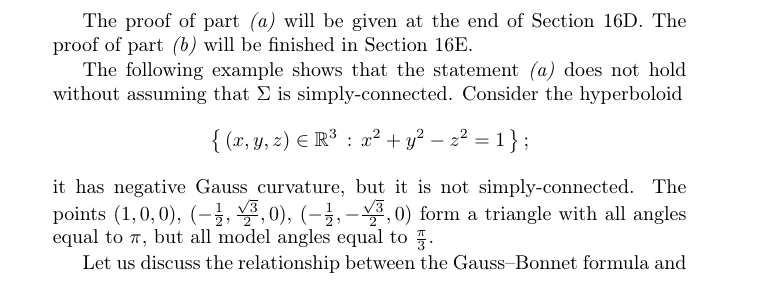
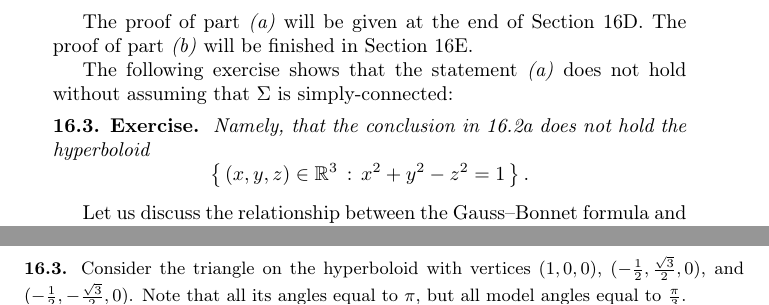
Before and after one commit to anton-petrunin/gauss, a LaTeX book (curves-and-surfaces.tex, which reads comparison.tex, sol-new.tex): part of page 160 of 202 before the commit and two parts of pages 160 and 192 of 202 after it, the two joined at a grey line, cut so that both start at the same text. Compiled offline with pdfLaTeX.

Commit message:
minor+ex

```diff
--- a/comparison.tex
+++ b/comparison.tex
@@ -91,12 +92,12 @@ for any geodesic triangle $[xyz]$.
 The proof of part \ref{SHORT.thm:comp:cat} will be given at the end of Section~\ref{sec:nonpos-comp}.
 The proof of part \ref{SHORT.thm:comp:toponogov} will be finished in Section~\ref{sec:nonneg-comp}.
 
-The following example shows that the statement \ref{SHORT.thm:comp:cat} does not hold without assuming that $\Sigma$ is simply-connected.
-Consider the hyperboloid
-\[\set{(x,y,z)\in\mathbb{R}^3}{x^2+y^2-z^2=1};\]
-it has negative Gauss curvature, but it is not simply-connected.
-The points $(1,0,0)$, $(-\tfrac{1}2, \tfrac{\sqrt{3} }2, 0)$, $(-\tfrac{1}2, -\tfrac{\sqrt{3} }2, 0)$
-form a triangle with all angles equal to $\pi$, but all model angles equal to $\tfrac{\pi}3$.
+The following exercise shows that the statement \ref{SHORT.thm:comp:cat} does not hold without assuming that $\Sigma$ is simply-connected:
+
+\begin{thm}{Exercise}\label{ex:thm:comp:cat:nsc}
+Namely, that the conclusion in \ref{thm:comp:cat} does not hold the hyperboloid
+\[\set{(x,y,z)\in\mathbb{R}^3}{x^2+y^2-z^2=1}.\]
+\end{thm}
 
 Let us discuss the relationship between the Gauss--Bonnet formula and the comparison theorems.
 Suppose a disc $\Delta$ is bounded by a geodesic triangle $[xyz]$ with internal angles $\alpha$, $\beta$, and~$\gamma$.
--- a/sol-new.tex
+++ b/sol-new.tex
@@ -1812,6 +1812,10 @@ Use the last statement together with the cosine rule
 to show that $\cos\tilde\theta_n\to -1$ as $n\to\infty$;
 conclude that $\theta_n\to \pi$.
 
+\parbf{\ref{ex:thm:comp:cat:nsc}.}
+Consider the triangle on the hyperboloid with vertices $(1,0,0)$, $(-\tfrac{1}2, \tfrac{\sqrt{3} }2, 0)$, and $(-\tfrac{1}2, -\tfrac{\sqrt{3} }2, 0)$.
+Note that all its angles equal to $\pi$, but all model angles equal to $\tfrac{\pi}3$.
+
 \parbf{\ref{ex:diam-angle}.}
 Show that $\dist{p}{x}\Sigma\le \dist{p}{q}\Sigma$ and $\dist{q}{x}\Sigma\le \dist{p}{q}\Sigma$.
 Conclude that $\modangle xpq\ge \tfrac\pi3$.
```
Also changed, not shown: surfaces-def.tex (+1 -1 lines), comparison.tex (5 more changed lines), sol-new.tex (13 more changed lines).
